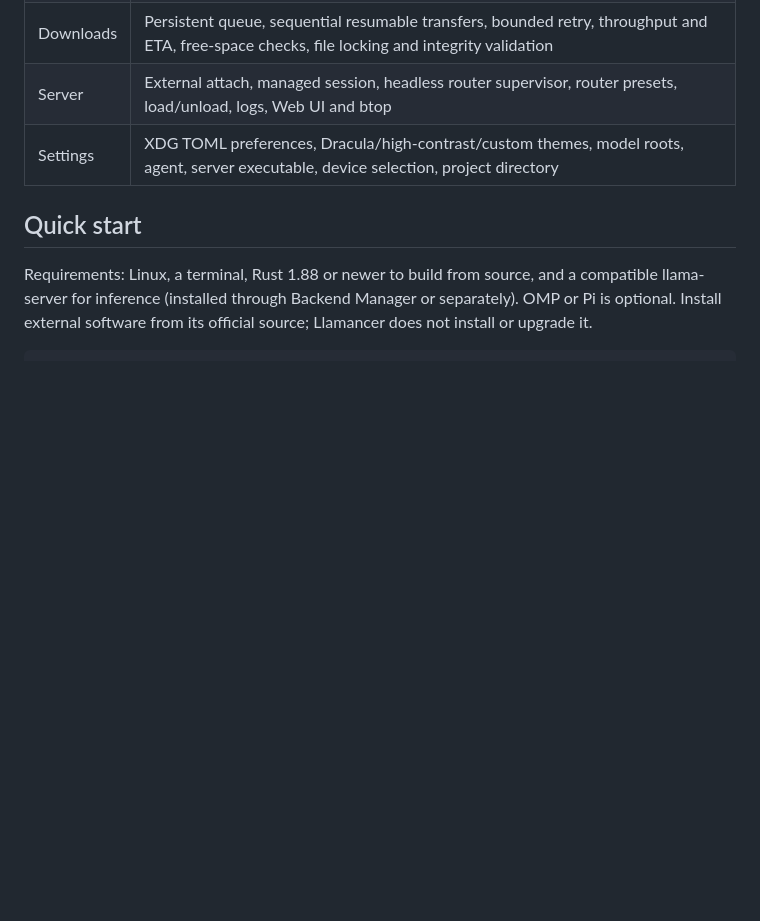
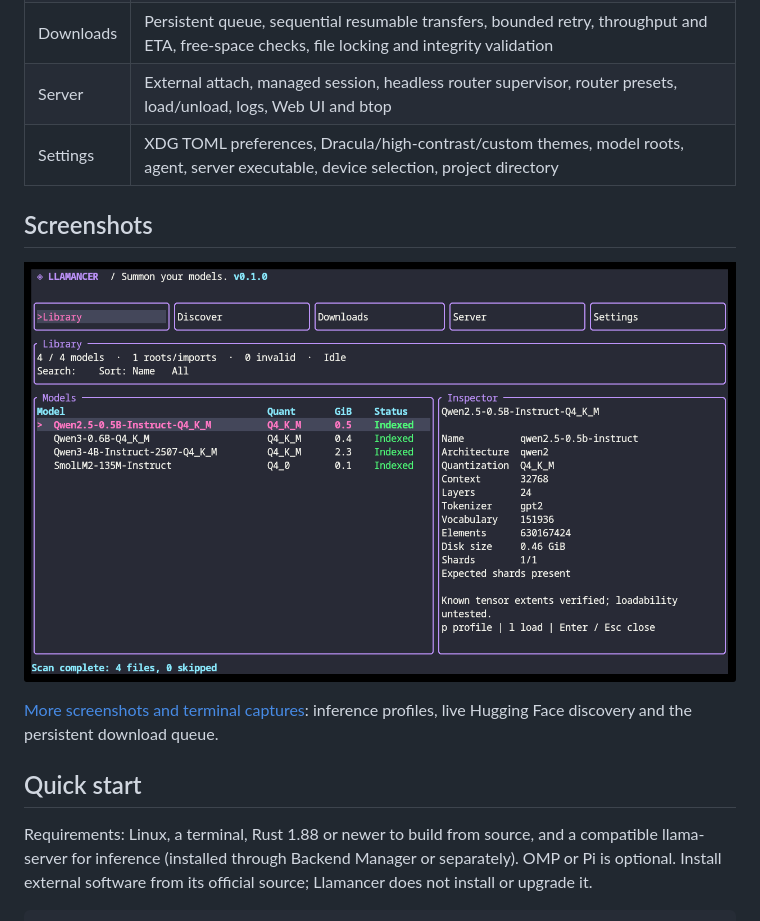
Before and after one commit to 0xlillith/llamancer, a Markdown page: README.md, the part around the change. Rendered like a GitHub page; pictures changed too: assets/screenshots/library.png (added); blank space fills up the shorter version.

Commit message:
Show real Llamancer terminal views in README and gallery

```diff
--- a/README.md
+++ b/README.md
@@ -28,6 +28,12 @@ Pre-release development, targeting the first Linux beta. Native Linux x86_64 and
 | Downloads | Persistent queue, sequential resumable transfers, bounded retry, throughput and ETA, free-space checks, file locking and integrity validation |
 | Server | External attach, managed session, headless router supervisor, router presets, load/unload, logs, Web UI and btop |
 | Settings | XDG TOML preferences, Dracula/high-contrast/custom themes, model roots, agent, server executable, device selection, project directory |
+
+## Screenshots
+
+![Llamancer Library and GGUF inspector, Dracula theme](assets/screenshots/library.png)
+
+[More screenshots and terminal captures](docs/SCREENSHOTS.md): inference profiles, live Hugging Face discovery and the persistent download queue.
 
 ## Quick start
 
```
Also changed, not shown: docs/SCREENSHOTS.md (added, +27 -0 lines), assets/screenshots/discover.png (added), assets/screenshots/downloads.png (added), assets/screenshots/profile.png (added).
